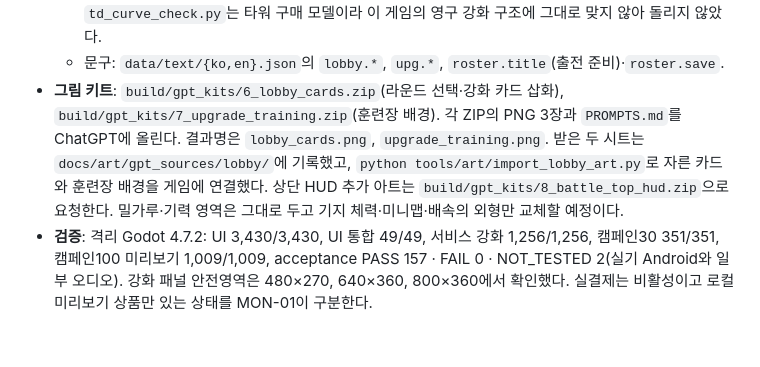
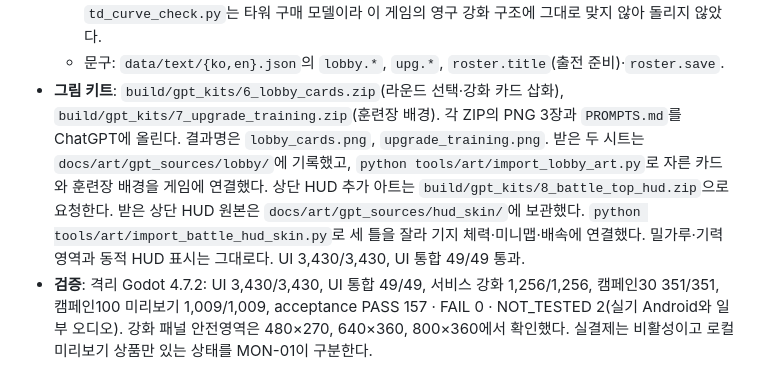
Before and after one commit to soltyspring/defence_game, a Markdown page: docs/design/FABLE_HANDOFF.md, the part around the change. Drawn GitHub-style; blank space fills up the shorter version.

```diff
--- a/docs/design/FABLE_HANDOFF.md
+++ b/docs/design/FABLE_HANDOFF.md
@@ -27,7 +27,7 @@
   - 2배속(2026-11-14, tower-defense 스킬의 빨리 감기 권고): 전투 HUD 오른쪽 위 `x1/x2` 버튼(`hud.gd`의 `btn_speed`, 영웅 따라가기 버튼과 같은 자리를 쓰고 정찰 중에는 따라가기가 보인다). 설정 `battle_speed`에 저장되고 `battle.gd`의 `player_speed()`가 프레임당 시뮬레이션 스텝 수만 늘린다(고정 스텝·별 시간 기준은 그대로). R1–R2는 항상 x1.
   - 설치한 스킬 기준 점검(2026-11-14): save-systems — 버전·임시 파일·`.bak`·격리·새 버전 저장 읽기 전용까지 이미 충족. audio-design — 버스, 제곱 슬라이더, 덕킹, 리미터, 피치 변주, 보이스 제한 충족(세션 LUFS 실측은 안 함). game-feel — 흔들림은 아군 기지 피격 때만 2–4px이고 끄기 설정 있음, 히트스톱은 없음(미적용). tower-defense — 다음 웨이브 시간 표시는 있고 구성 미리보기는 없음, `td_curve_check.py`는 타워 구매 모델이라 이 게임의 영구 강화 구조에 그대로 맞지 않아 돌리지 않았다.
   - 문구: `data/text/{ko,en}.json`의 `lobby.*`, `upg.*`, `roster.title`(출전 준비)·`roster.save`.
-- **그림 키트**: `build/gpt_kits/6_lobby_cards.zip`(라운드 선택·강화 카드 삽화), `build/gpt_kits/7_upgrade_training.zip`(훈련장 배경). 각 ZIP의 PNG 3장과 `PROMPTS.md`를 ChatGPT에 올린다. 결과명은 `lobby_cards.png`, `upgrade_training.png`. 받은 두 시트는 `docs/art/gpt_sources/lobby/`에 기록했고, `python tools/art/import_lobby_art.py`로 자른 카드와 훈련장 배경을 게임에 연결했다. 상단 HUD 추가 아트는 `build/gpt_kits/8_battle_top_hud.zip`으로 요청한다. 밀가루·기력 영역은 그대로 두고 기지 체력·미니맵·배속의 외형만 교체할 예정이다.
+- **그림 키트**: `build/gpt_kits/6_lobby_cards.zip`(라운드 선택·강화 카드 삽화), `build/gpt_kits/7_upgrade_training.zip`(훈련장 배경). 각 ZIP의 PNG 3장과 `PROMPTS.md`를 ChatGPT에 올린다. 결과명은 `lobby_cards.png`, `upgrade_training.png`. 받은 두 시트는 `docs/art/gpt_sources/lobby/`에 기록했고, `python tools/art/import_lobby_art.py`로 자른 카드와 훈련장 배경을 게임에 연결했다. 상단 HUD 추가 아트는 `build/gpt_kits/8_battle_top_hud.zip`으로 요청한다. 받은 상단 HUD 원본은 `docs/art/gpt_sources/hud_skin/`에 보관했다. `python tools/art/import_battle_hud_skin.py`로 세 틀을 잘라 기지 체력·미니맵·배속에 연결했다. 밀가루·기력 영역과 동적 HUD 표시는 그대로다. UI 3,430/3,430, UI 통합 49/49 통과.
 - **검증**: 격리 Godot 4.7.2: UI 3,430/3,430, UI 통합 49/49, 서비스 강화 1,256/1,256, 캠페인30 351/351, 캠페인100 미리보기 1,009/1,009, acceptance PASS 157 · FAIL 0 · NOT_TESTED 2(실기 Android와 일부 오디오). 강화 패널 안전영역은 480×270, 640×360, 800×360에서 확인했다. 실결제는 비활성이고 로컬 미리보기 상품만 있는 상태를 MON-01이 구분한다.
 - **밸런스 재검증**: 기본 5종, 숙련 봇, 60Hz, 시드 83, 실패 뒤 3,000원 상당 6,000골드 한 번: R36에서 3성 돌파, R60까지 클리어, R61에서 두 번째 팩을 넣어도 미클리어. 누적 가상 6,000원. 이전과 같은 결과이며, 영입에 골드를 쓰거나 새 유닛을 고르는 경로는 포함하지 않는다.
 - **남은 확인**: 합류 캐릭터를 쓰는 편성별 밸런스, 480×270 극소형에서 스킬의 48px 폭, Android 실기와 실제 영어 화면의 가독성. 현재 쿨다운은 숫자 없이 밝기로 표시한다.
```
Also changed, not shown: assets/art/hud_skin/base_health.png (added), assets/art/hud_skin/minimap.png (added), assets/art/hud_skin/speed.png (added), 8 other files.
